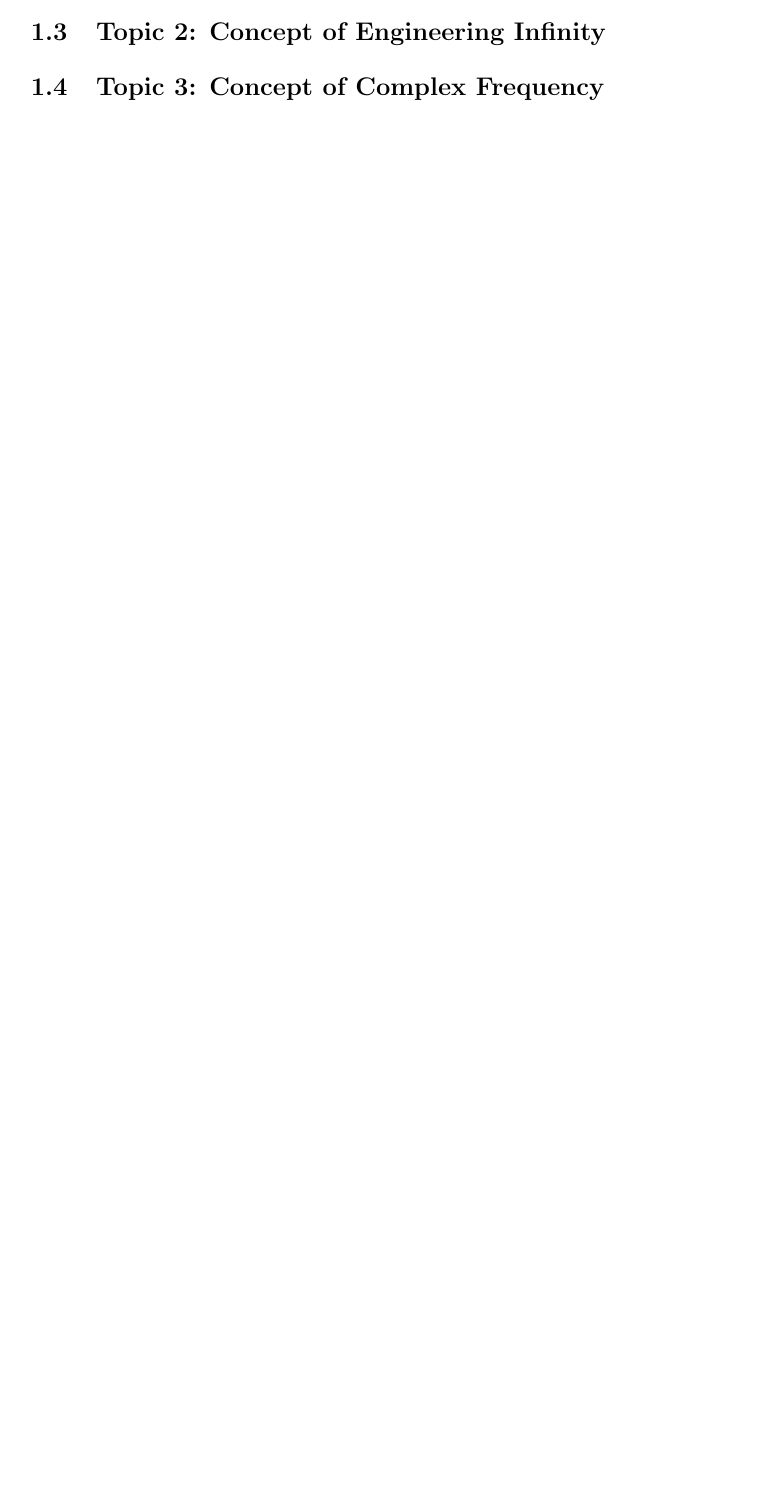
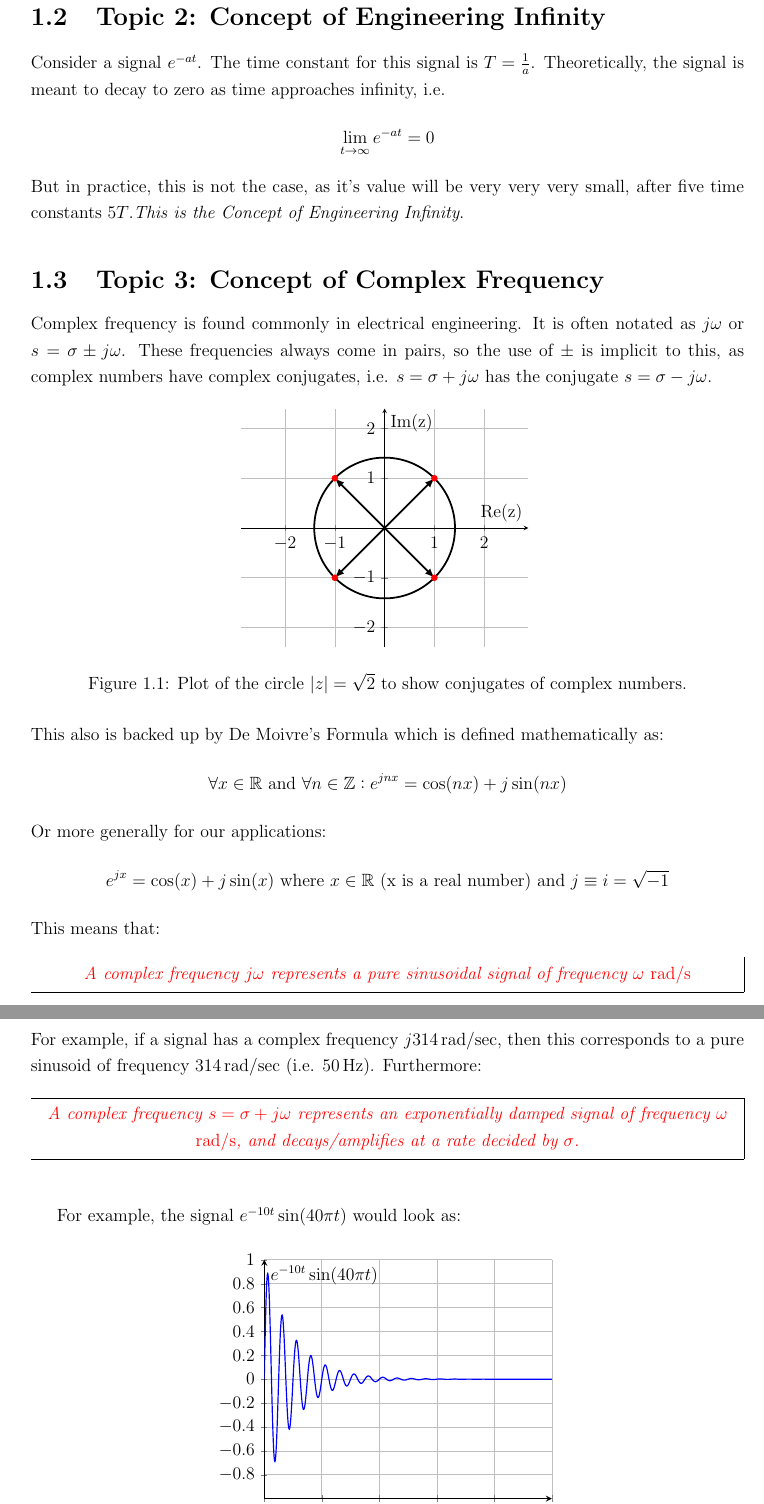
Before and after one commit to nrus795/Notes, a LaTeX document (ELECTENG-332/notes-main.tex): part of page 3 of 7 before the commit and two parts of pages 4 and 5 of 9 after it, the two joined at a grey line, cut so that both start at the same text, the shorter picture padded with empty space. Compiled offline with pdfLaTeX; a LaTeX package or settings file that is missing is left out.

Commit message:
Update ELECTENG 332 notes structure and content

```diff
--- a/ELECTENG-332/notes-main.tex
+++ b/ELECTENG-332/notes-main.tex
@@ -1,7 +1,6 @@
 \documentclass[12pt]{report}
 
 % Preamble: Packages and custom settings
-\usepackage{fontenc}[T1]      % Font encoding
 \usepackage{amsmath}        % Math environments
 \usepackage{amsfonts}       % Math fonts
 \usepackage{amssymb}        % Math symbols
@@ -11,7 +10,7 @@
 \usepackage{geometry}       % Control page margins
 \usepackage{fancyhdr}       % Customize headers and footers
 \usepackage{xcolor}         % Color text, if needed
-\usepackage{tikz}           % For diagrams and graphics
+\usepackage{pgfplots} % For plots
 \usepackage{circuitikz}     % For circuits!
 \usepackage{booktabs}       % Improved tables
 \usepackage{siunitx}        % SI units
@@ -23,15 +22,20 @@
 \usepackage{mathtools}      % Extra math tools
 \usepackage{titlesec}       % Modern section titles
 \usepackage{bookmark}
+\usepackage{float}
+\usepackage{mdframed}
+
+
 
 % Custom commands
-\onehalfspacing{}
+\sisetup{per-mode = symbol}%
+\onehalfspacing%
 \geometry{margin=2cm,a4paper}
 \fancypagestyle{plain}{%
   \fancyhf{}%
   \fancyhead[L]{\textbf{Nicholas Russell}}%
   \fancyhead[C]{\textit{ELECTENG 332 Notes}}%
-  \fancyhead[R]{\date{August 10th, 2024}}%
+  \fancyhead[R]{August 10th, 2024}%
   \fancyfoot[C]{\thepage}%
   \renewcommand{\headrulewidth}{0.4pt}%
   \renewcommand{\footrulewidth}{0pt}%
@@ -110,9 +106,94 @@
+\end{enumerate}
 \section{Topic 2: Concept of Engineering Infinity}
-
+Consider a signal \(e^{-at}\). The time constant for this signal is \(T = \frac{1}{a}\). Theoretically, the signal is meant to decay to zero as time approaches infinity, i.e.\[ \lim_{t \to \infty} e^{-at} = 0 \] But in practice, this is not the case, as it's value will be very very very small, after five time constants \(5T\).\emph{This is the Concept of Engineering Infinity}.
 \section{Topic 3: Concept of Complex Frequency}
+Complex frequency is found commonly in electrical engineering. It is often notated as \( j\omega \) or \( s = \sigma \pm j \omega \). These frequencies always come in pairs, so the use of \( \pm \) is implicit to this, as complex numbers have complex conjugates, i.e.
+\(s = \sigma + j \omega \) has the conjugate \(s = \sigma - j\omega \).
+\begin{figure}[H]
+    \centering
+    \usetikzlibrary{arrows.meta}
+    \begin{tikzpicture}
+        \begin{axis}[
+            axis equal,
+            axis x line = middle,
+            axis y line = middle,
+            xmin=-2, xmax=2,
+            ymin=-2, ymax=2,
+            xlabel={Re(z)},
+            ylabel={Im(z)},
+            grid=major,
+            enlargelimits=true,
+        ]
+        % Plot the circle |z| = sqrt(2)
+        \addplot[domain=0:360, samples=200, smooth, very thick]({sqrt(2)*cos(x)}, {sqrt(2)*sin(x)});
+        \addplot[only marks, mark=*, red, mark size=2pt] coordinates {%
+            (1,1) (-1,1) (1,-1) (-1,-1)
+        };
+        % Draw vectors from origin to each point
+        \addplot[->, black, very thick, >= latex] coordinates {(0,0) (1,1)};
+        \addplot[->, black, very thick, >= latex] coordinates {(0,0) (-1,1)};
+        \addplot[->, black, very thick, >= latex] coordinates {(0,0) (1,-1)};
+        \addplot[->, black, very thick, >= latex] coordinates {(0,0) (-1,-1)};
+        \end{axis}
+    \end{tikzpicture}
+    \caption{Plot of the circle \(|z| = \sqrt{2}\) to show conjugates of complex numbers.}\label{fig:pgfplots-complex-plane}
+\end{figure}
+\noindent
+This also is backed up by De Moivre's Formula which is defined
+mathematically as:
+\[\forall x \in \mathbb{R}\text{ and }\forall n \in \mathbb{Z}:
+e^{jnx} = \cos(nx) + j\sin(nx)\] Or more generally for our
+applications: \[e^{jx} = \cos(x) + j\sin(x)\text{ where }x \in \mathbb{R}\text{ (x is a real number) and  }j \equiv i = \sqrt{- 1}\]
+This means that:
+\begin{figure}[H]
+    \centering
+    \begin{mdframed}
+        \begin{center}
+            \textcolor{red}{\emph{A complex frequency \(j\omega \) represents a pure sinusoidal signal of
+        frequency \(\omega \) \unit{\radian\per\second}}}
+        \end{center}
+    \end{mdframed}
+\end{figure}
+\newpage
+\noindent For example, if a signal has a complex frequency  \complexqty[output-complex-root=j, complex-root-position=before-number]{314i}{\radian\per\sec}, then
+this corresponds to a pure sinusoid of frequency \SI{314}{\radian\per\sec} (i.e. \SI{50}{\hertz}).
+Furthermore:
+\begin{figure}[H]
+    \centering
+    \begin{mdframed}
+        \begin{center}
+        \textcolor{red}{\emph{A complex frequency \(s = \sigma + j\omega \) represents an exponentially
+        damped signal of frequency \(\omega \) \unit{\radian\per\second}, and decays/amplifies at a
+        rate decided by \(\sigma \).}}
+        \end{center}
+    \end{mdframed}
+\end{figure}
+For example, the signal \( e^{- 10t}\sin(40\pi t) \) would look as:
+\begin{figure}[H]
+    \centering
+    \begin{tikzpicture}
+        \begin{axis}[
+            domain=0:1, % Domain for the variable t
+            samples=1000, % Number of samples to plot (higher for smoother curve)
+            xlabel={$t$},
+            ylabel={$e^{-10t} \sin(40\pi t)$},
+            grid=major,
+            thick,
+            enlargelimits=true,
+            axis y line = center,
+            axis x line = left,
+            ymin=-1, ymax=1,
+            xmin=0, xmax=1,
+            ytick={-1,-0.8,-0.6,-0.4,-0.2,0,0.2,0.4,0.6,0.8,1},
+        ]
+        % Plot the function e^{-10t} * sin(40*pi*t)
+        \addplot[blue, thick] {exp(-10*x) * sin(deg(40*pi*x))};
+        \end{axis}
+    \end{tikzpicture}
+\end{figure}
+\section{Topic 4: What are Signals?}
 
 \clearpage
-
 \chapter{\textcolor{blue}{Module 2: Mathematical Modelling of Dynamic Systems}}
 
 \section{Topic 1: [Topic Name]}
```
Also changed, not shown: ELECTENG-332/notes-main.pdf, ELECTENG-332/notes-main.tex (45 more changed lines), 1 other file.
